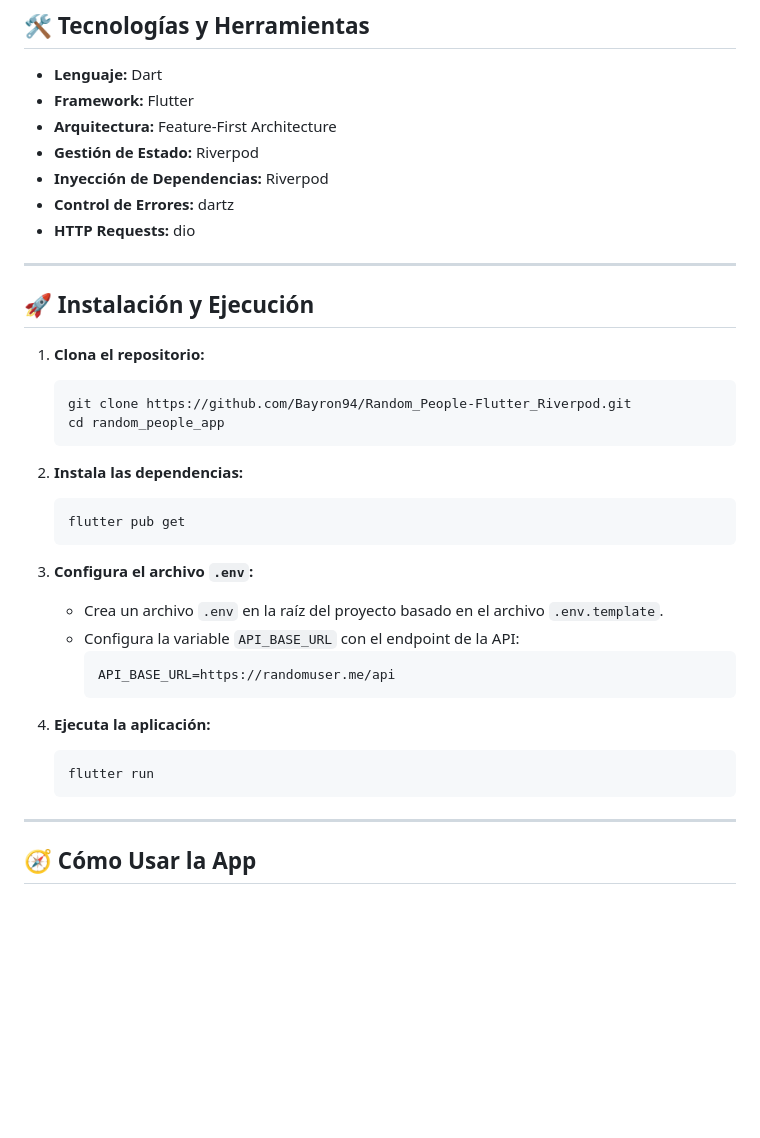
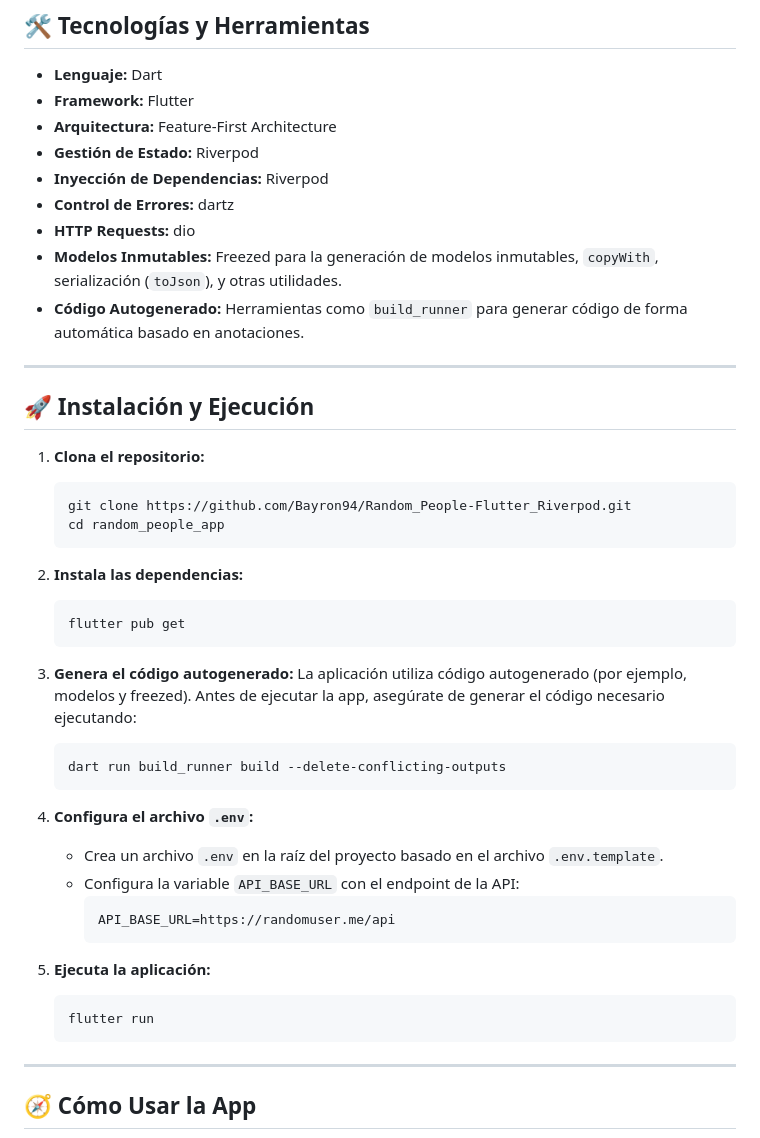
Before and after one commit to Bayron94/Random_People-Flutter_Riverpod, a Markdown page: README.md, the part around the change. GitHub-like rendering; blank space fills up the shorter version.

Commit message:
chore: update readme

````diff
--- a/README.md
+++ b/README.md
@@ -42,6 +42,8 @@
 - **Inyección de Dependencias:** Riverpod
 - **Control de Errores:** dartz
 - **HTTP Requests:** dio
+- **Modelos Inmutables:** Freezed para la generación de modelos inmutables, `copyWith`, serialización (`toJson`), y otras utilidades.
+- **Código Autogenerado:** Herramientas como `build_runner` para generar código de forma automática basado en anotaciones.
 
 ---
 
@@ -58,17 +60,23 @@
    flutter pub get
    ```
 
-3. **Configura el archivo `.env`:**
+3. **Genera el código autogenerado:**
+   La aplicación utiliza código autogenerado (por ejemplo, modelos y freezed). Antes de ejecutar la app, asegúrate de generar el código necesario ejecutando:
+   ```
+   dart run build_runner build --delete-conflicting-outputs
+   ```
+
+4. **Configura el archivo `.env`:**
    - Crea un archivo `.env` en la raíz del proyecto basado en el archivo `.env.template`.
    - Configura la variable `API_BASE_URL` con el endpoint de la API:
-     ```
-     API_BASE_URL=https://randomuser.me/api
-     ```
+      ```
+      API_BASE_URL=https://randomuser.me/api
+      ```
 
-4. **Ejecuta la aplicación:**
-   ```
+5. **Ejecuta la aplicación:**
+    ```
    flutter run
-   ```
+    ```
 
 ---
 
````
